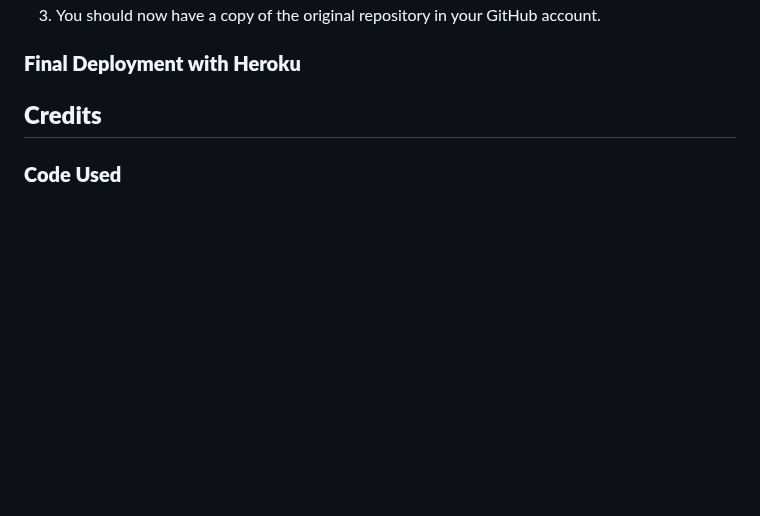
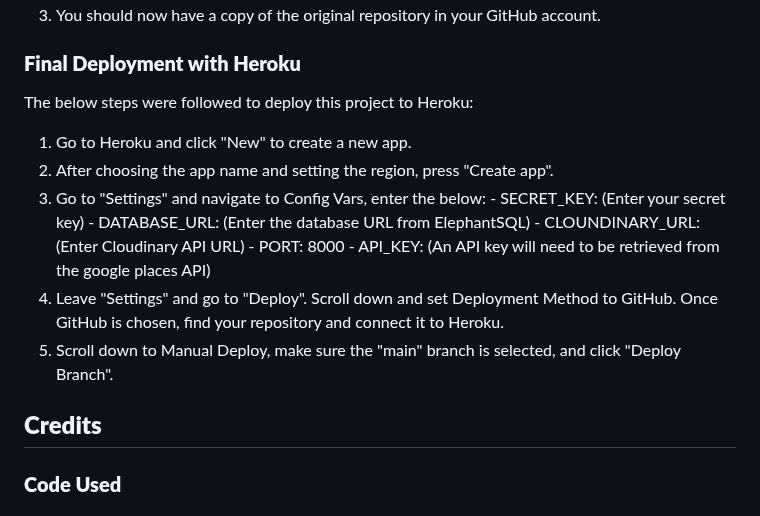
Before and after one commit to SooryaGeorge7/Dublin-Eats, a Markdown page: README.md, the part around the change. Drawn GitHub-style; blank space fills up the shorter version.

Commit message:
Docs:Added to deployment section in README

```diff
--- a/README.md
+++ b/README.md
@@ -989,6 +989,19 @@ By forking the GitHub Repository we make a copy of the original repository on ou
 
 ### **Final Deployment with Heroku**
 
+The below steps were followed to deploy this project to Heroku:
+
+1. Go to Heroku and click "New" to create a new app.
+2. After choosing the app name and setting the region, press "Create app".
+3. Go to "Settings" and navigate to Config Vars, enter the below:
+        - SECRET_KEY: (Enter your secret key)
+        - DATABASE_URL: (Enter the database URL from ElephantSQL)
+        - CLOUNDINARY_URL: (Enter Cloudinary API URL)
+        - PORT: 8000
+        - API_KEY: (An API key will need to be retrieved from the google places API)
+4. Leave "Settings" and go to "Deploy". Scroll down and set Deployment Method to GitHub. Once GitHub is chosen, find your repository and connect it to Heroku.
+5. Scroll down to Manual Deploy, make sure the "main" branch is selected, and click "Deploy Branch".
+
 ## **Credits**
 
 ### **Code Used**
```
